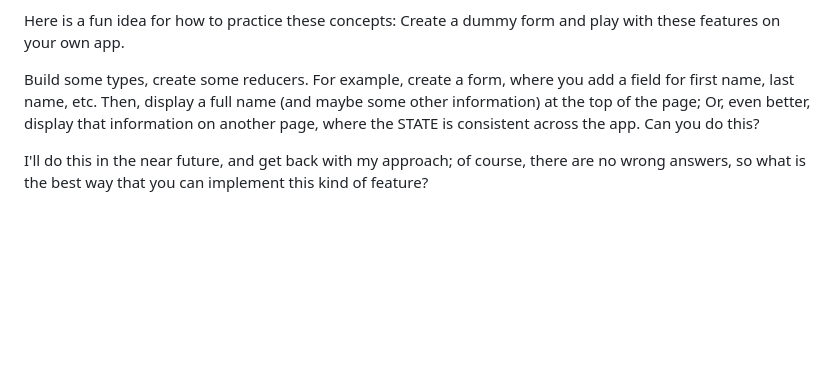
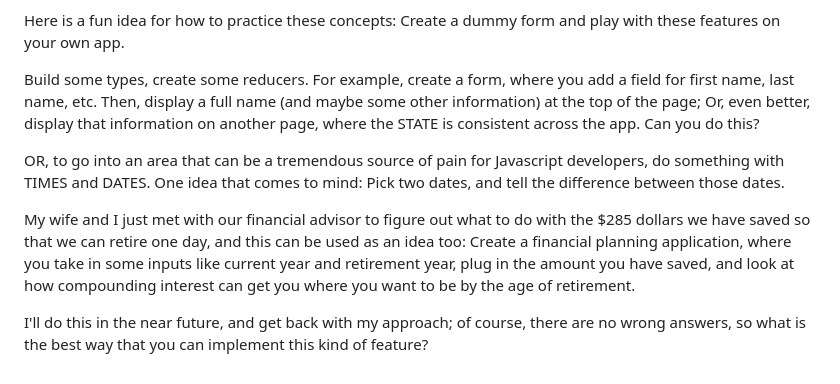
Before and after one commit to llogan382/loganwebdev, a Markdown page: _posts/react-and-typescript2.md, the part around the change. GitHub-like rendering; blank space fills up the shorter version.

Commit message:
updates reat and Typescript part 2 post

```diff
--- a/_posts/react-and-typescript2.md
+++ b/_posts/react-and-typescript2.md
@@ -123,4 +123,8 @@ Here is a fun idea for how to practice these concepts: Create a dummy form and p
 
 Build some types, create some reducers. For example, create a form, where you add a field for first name, last name, etc. Then, display a full name (and maybe some other information) at the top of the page; Or, even better, display that information on another page, where the STATE is consistent across the app. Can you do this?
 
+OR, to go into an area that can be a tremendous source of pain for Javascript developers, do something with TIMES and DATES. One idea that comes to mind: Pick two dates, and tell the difference between those dates.
+
+My wife and I just met with our financial advisor to figure out what to do with the $285 dollars we have saved so that we can retire one day, and this can be used as an idea too: Create a financial planning application, where you take in some inputs like current year and retirement year, plug in the amount you have saved, and look at how compounding interest can get you where you want to be by the age of retirement.
+
 I'll do this in the near future, and get back with my approach; of course, there are no wrong answers, so what is the best way that you can implement this kind of feature?
```
